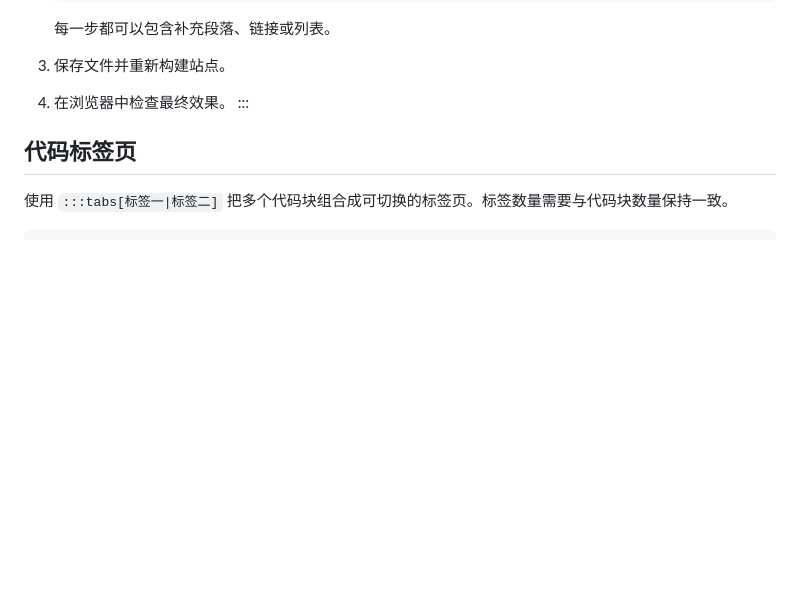
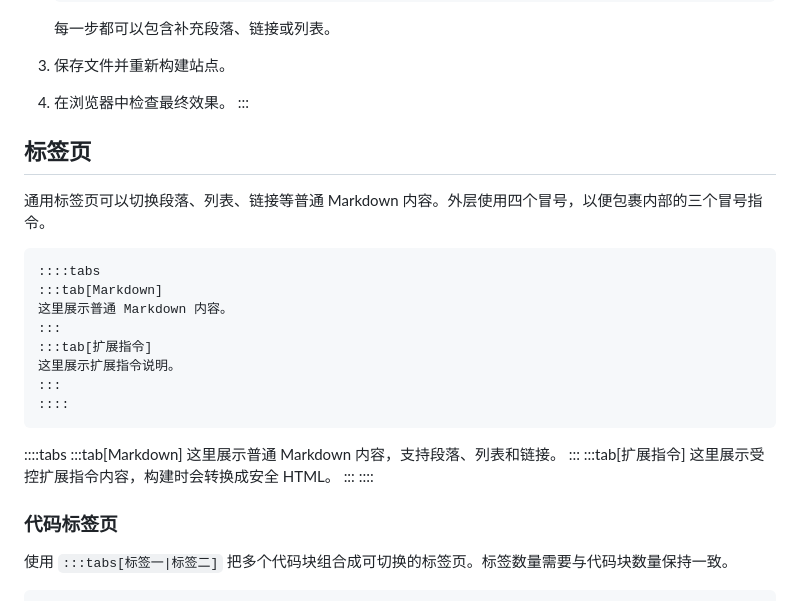
Before and after one commit to farisni/astro-blog, a Markdown page: content/posts/markdown-extended-features.md, the part around one of its changes. Drawn GitHub-style; blank space fills up the shorter version.

````diff
--- a/content/posts/markdown-extended-features.md
+++ b/content/posts/markdown-extended-features.md
@@ -110,7 +138,31 @@ pinned: false
 4. 在浏览器中检查最终效果。
 :::
 
-## 代码标签页
+## 标签页
+
+通用标签页可以切换段落、列表、链接等普通 Markdown 内容。外层使用四个冒号，以便包裹内部的三个冒号指令。
+
+```markdown
+::::tabs
+:::tab[Markdown]
+这里展示普通 Markdown 内容。
+:::
+:::tab[扩展指令]
+这里展示扩展指令说明。
+:::
+::::
+```
+
+::::tabs
+:::tab[Markdown]
+这里展示普通 Markdown 内容，支持段落、列表和链接。
+:::
+:::tab[扩展指令]
+这里展示受控扩展指令内容，构建时会转换成安全 HTML。
+:::
+::::
+
+### 代码标签页
 
 使用 `:::tabs[标签一|标签二]` 把多个代码块组合成可切换的标签页。标签数量需要与代码块数量保持一致。
 
````
Also changed, not shown: other parts of content/posts/markdown-extended-features.md (+90 -16 lines), content/posts/markdown-mdx-compatible-demo.md (deleted, +0 -226 lines).
